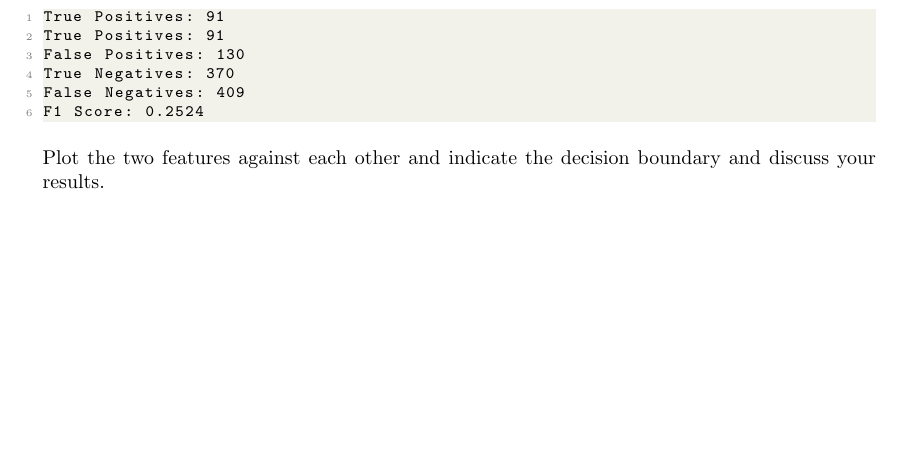
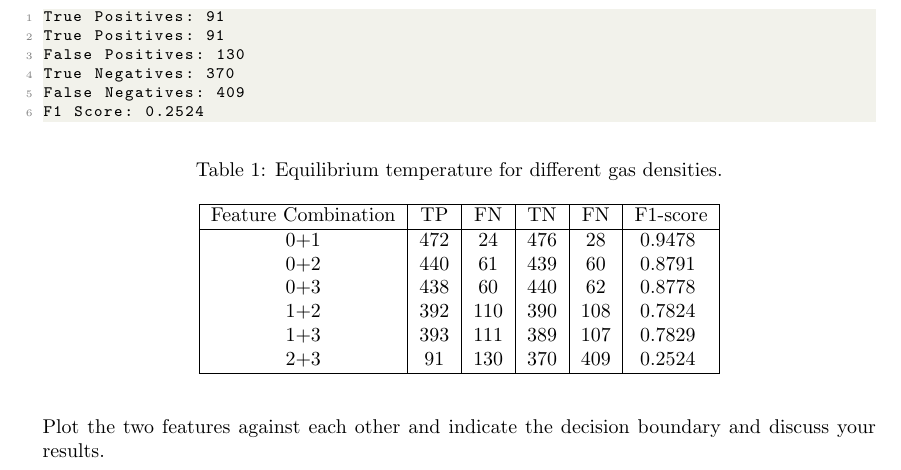
Before and after one commit to nielsklerk/NURB_HANDIN1, a LaTeX document (NUR_B_handin.tex): part of page 10 of 11, cut so that both start at the same text, the shorter picture padded with empty space. Compiled offline with pdfLaTeX.

Commit message:
Updates from Overleaf

```diff
--- a/NUR_B_handin.tex
+++ b/NUR_B_handin.tex
@@ -208,6 +208,22 @@ Explain how you implemented logistic regression.
 
 Print the values of true/false positives/negatives, as well as the F1 score.
 \lstinputlisting[language=Python]{\PlotDir/logistic_regression_metrics.txt}
+\begin{table}[H]
+\centering
+\caption{Equilibrium temperature for different gas densities.}
+\begin{tabular}{|c|c|c|c|c|c|}
+\hline
+Feature Combination & TP & FN & TN & FN & F1-score \\
+\hline
+\input{Plots/logistic_regression_metrics0.txt} \\
+\input{Plots/logistic_regression_metrics1.txt} \\
+\input{Plots/logistic_regression_metrics2.txt} \\
+\input{Plots/logistic_regression_metrics3.txt} \\
+\input{Plots/logistic_regression_metrics4.txt} \\
+\input{Plots/logistic_regression_metrics5.txt} \\
+\hline
+\end{tabular}
+\end{table}
 
 Plot the two features against each other and indicate the decision boundary and discuss your results.
 
```
